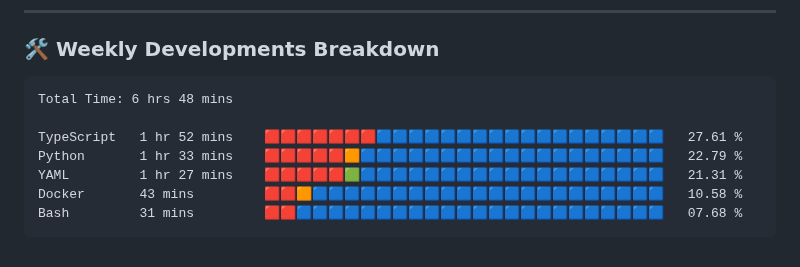
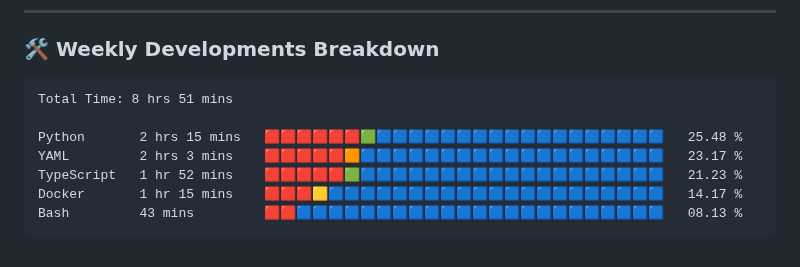
Before and after one commit to VulpritProoze/VulpritProoze, a Markdown page: README.md, the part around the change. Drawn GitHub-style.

Commit message:
Updated waka-readme graph with new metrics

````diff
--- a/README.md
+++ b/README.md
@@ -82,13 +82,13 @@
 <!--START_SECTION:waka-->
 
 ```txt
-Total Time: 6 hrs 48 mins
+Total Time: 8 hrs 51 mins
 
-TypeScript   1 hr 52 mins    🟥🟥🟥🟥🟥🟥🟥🟦🟦🟦🟦🟦🟦🟦🟦🟦🟦🟦🟦🟦🟦🟦🟦🟦🟦   27.61 %
-Python       1 hr 33 mins    🟥🟥🟥🟥🟥🟧🟦🟦🟦🟦🟦🟦🟦🟦🟦🟦🟦🟦🟦🟦🟦🟦🟦🟦🟦   22.79 %
-YAML         1 hr 27 mins    🟥🟥🟥🟥🟥🟩🟦🟦🟦🟦🟦🟦🟦🟦🟦🟦🟦🟦🟦🟦🟦🟦🟦🟦🟦   21.31 %
-Docker       43 mins         🟥🟥🟧🟦🟦🟦🟦🟦🟦🟦🟦🟦🟦🟦🟦🟦🟦🟦🟦🟦🟦🟦🟦🟦🟦   10.58 %
-Bash         31 mins         🟥🟥🟦🟦🟦🟦🟦🟦🟦🟦🟦🟦🟦🟦🟦🟦🟦🟦🟦🟦🟦🟦🟦🟦🟦   07.68 %
+Python       2 hrs 15 mins   🟥🟥🟥🟥🟥🟥🟩🟦🟦🟦🟦🟦🟦🟦🟦🟦🟦🟦🟦🟦🟦🟦🟦🟦🟦   25.48 %
+YAML         2 hrs 3 mins    🟥🟥🟥🟥🟥🟧🟦🟦🟦🟦🟦🟦🟦🟦🟦🟦🟦🟦🟦🟦🟦🟦🟦🟦🟦   23.17 %
+TypeScript   1 hr 52 mins    🟥🟥🟥🟥🟥🟩🟦🟦🟦🟦🟦🟦🟦🟦🟦🟦🟦🟦🟦🟦🟦🟦🟦🟦🟦   21.23 %
+Docker       1 hr 15 mins    🟥🟥🟥🟨🟦🟦🟦🟦🟦🟦🟦🟦🟦🟦🟦🟦🟦🟦🟦🟦🟦🟦🟦🟦🟦   14.17 %
+Bash         43 mins         🟥🟥🟦🟦🟦🟦🟦🟦🟦🟦🟦🟦🟦🟦🟦🟦🟦🟦🟦🟦🟦🟦🟦🟦🟦   08.13 %
 ```
 
 <!--END_SECTION:waka-->
````
